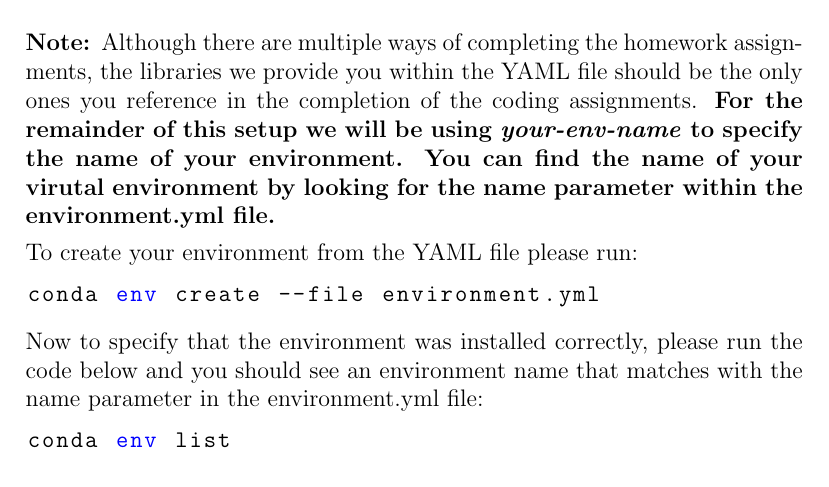
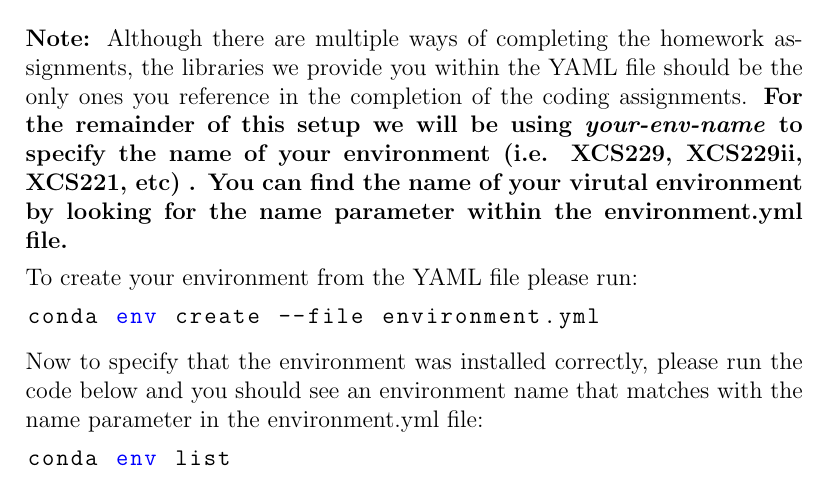
Before and after one commit to scpd-proed/General_Handouts, a LaTeX document (Conda Setup/main.tex): part of page 3 of 5, cut so that both start at the same text. Compiled offline with pdfLaTeX.

Commit message:
Adding changes to main.tex file

```diff
--- a/Conda Setup/main.tex
+++ b/Conda Setup/main.tex
@@ -140,7 +140,7 @@
 \includegraphics[scale=0.75]{conda-update.png}
 \end{center}
 \textbf{Note: }Although there are multiple ways of completing the homework assignments, the libraries we provide you within the YAML file should be the only ones you reference in the completion of the coding assignments.
-\textbf{For the remainder of this setup we will be using \textit{your-env-name} to specify the name of your environment. You can find the name of your virutal environment by looking for the name parameter within the environment.yml file.}
+\textbf{For the remainder of this setup we will be using \textit{your-env-name} to specify the name of your environment (i.e. XCS229, XCS229ii, XCS221, etc) . You can find the name of your virutal environment by looking for the name parameter within the environment.yml file.}
 
 To create your environment from the YAML file please run:
 \begin{lstlisting}[language=bash]
```
Also changed, not shown: Anaconda_Setup.pdf.
